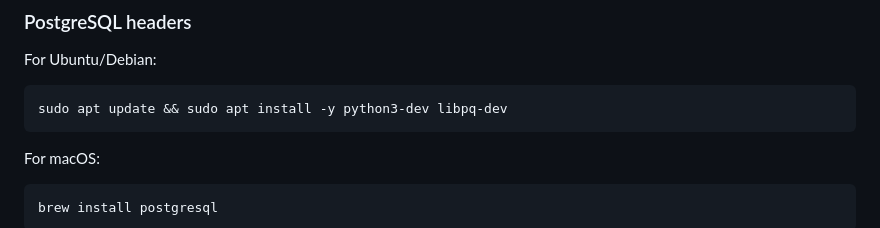
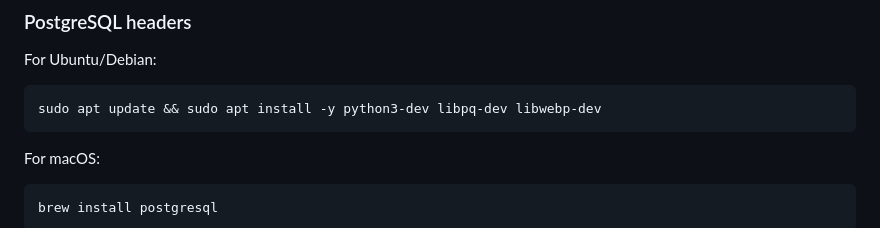
Before and after one commit to Teal-Insights/ccdr-explorer-client, a Markdown page: README.md, the part around the change. Drawn GitHub-style.

````diff
--- a/README.md
+++ b/README.md
@@ -111,7 +111,7 @@ documentation](https://docs.docker.com/compose/install/).
 For Ubuntu/Debian:
 
 ``` bash
-sudo apt update && sudo apt install -y python3-dev libpq-dev
+sudo apt update && sudo apt install -y python3-dev libpq-dev libwebp-dev
 ```
 
 For macOS:
````
